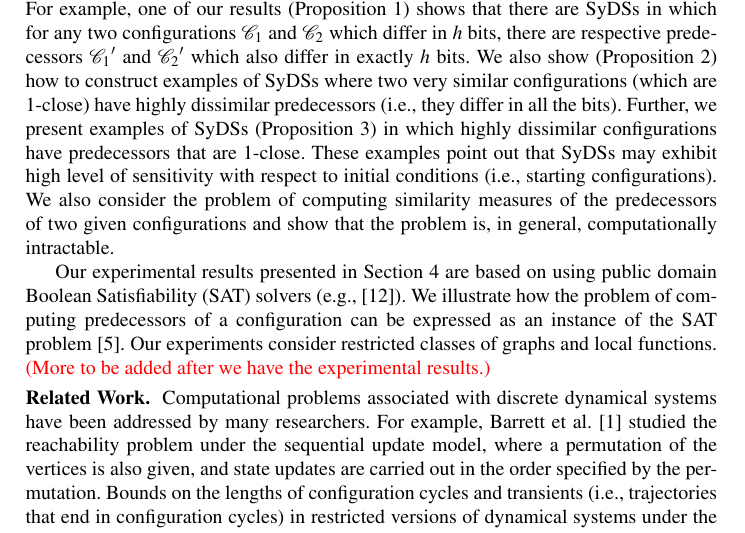
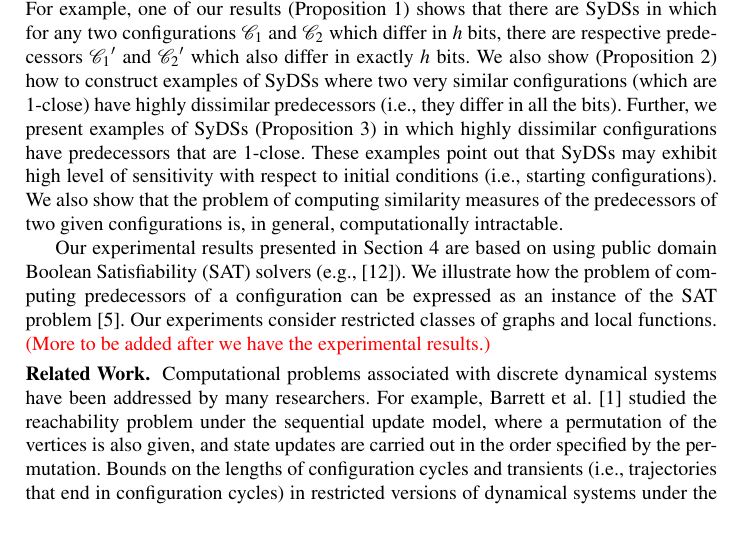
Before and after one commit to ssravi-1984/pred_distance, a LaTeX thesis (main_pred_distance.tex, which reads intro.tex): part of page 2 of 11, cut so that both start at the same text. Compiled offline with pdfLaTeX.

Commit message:
ssr: minor changes to intro

```diff
--- a/intro.tex
+++ b/intro.tex
@@ -67,9 +67,9 @@ Further, we present examples of SyDSs (Proposition~\ref{pro:far-close})
 in which highly dissimilar configurations have predecessors that are 1-close.
 These examples point out that SyDSs may exhibit high level of sensitivity
 with respect to initial conditions (i.e., starting configurations).
-We also consider the problem of computing similarity
-measures of the predecessors of two given configurations and show that
-the problem is, in general, computationally intractable.
+We also show that the problem of computing similarity
+measures of the predecessors of two given configurations
+is, in general, computationally intractable.
 
 Our experimental results presented in Section~\ref{sec:experiments}
 are based on using public domain Boolean Satisfiability
```
